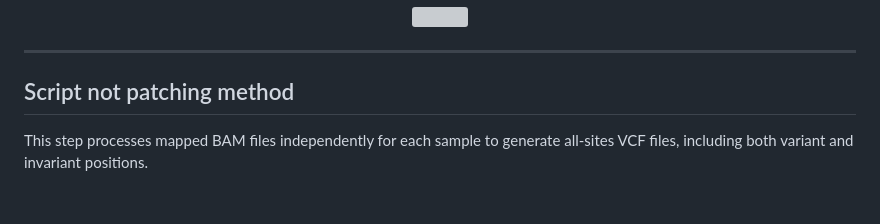
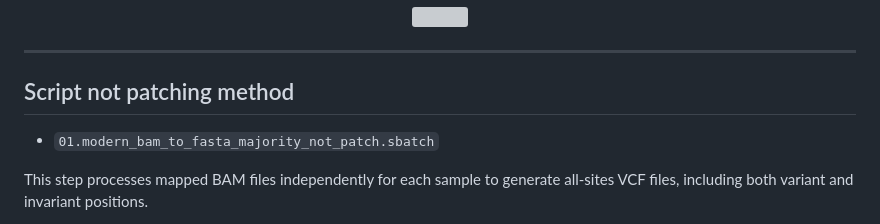
Before and after one commit to Agustol/RainbowLorikeet, a Markdown page: README.md, the part around the change. Drawn GitHub-style; blank space fills up the shorter version; grey boxes are pictures that could not be loaded.

Commit message:
Document script not patching method
Add note about script not patching method in README.

```diff
--- a/README.md
+++ b/README.md
@@ -50,6 +50,9 @@ input for downstream multi-sample aggregation.
 
 ---
 ## Script not patching method
+
+- `01.modern_bam_to_fasta_majority_not_patch.sbatch`
+
 This step processes mapped BAM files independently for each sample to generate
 all-sites VCF files, including both variant and invariant positions.
 
```
